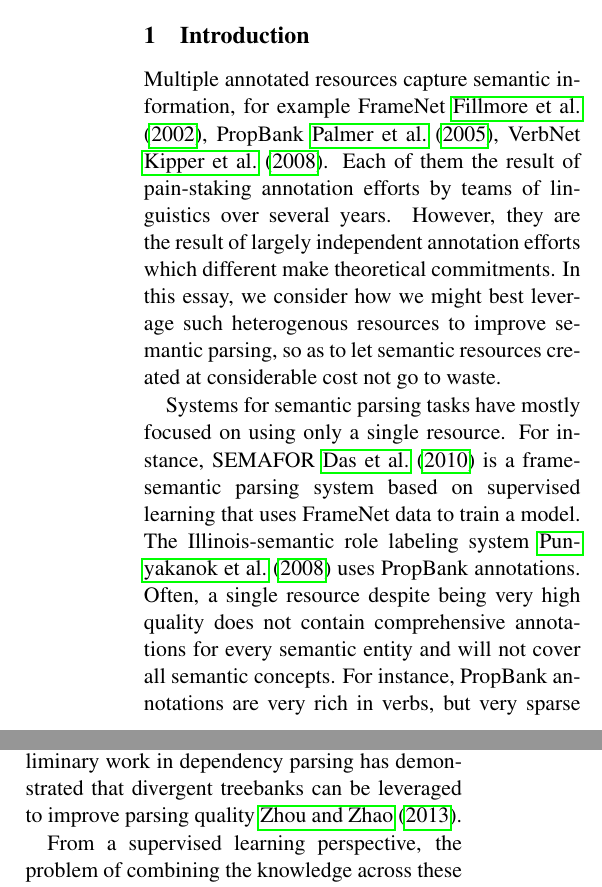
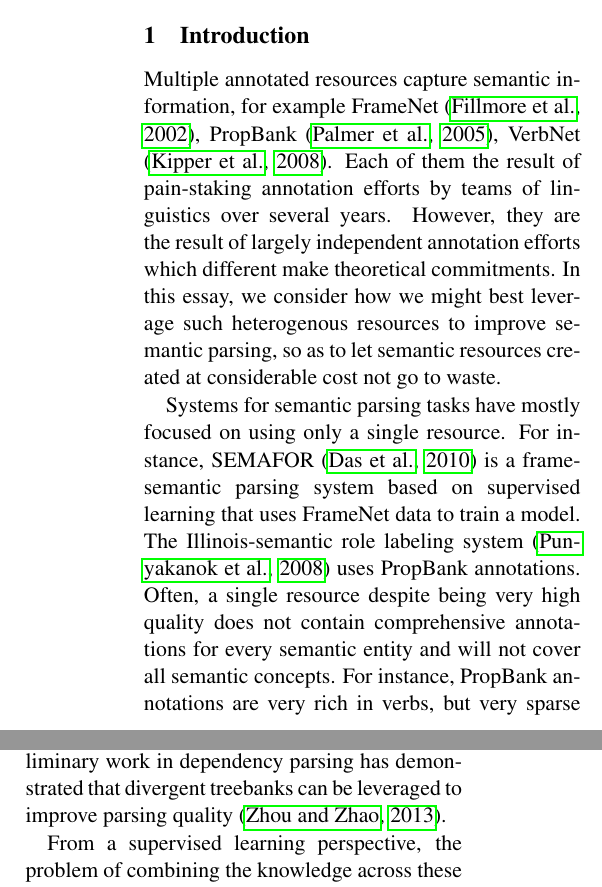
Before and after one commit to meghana-kshirsagar/acl2014workshop, a LaTeX paper (acl2014.tex): two parts of the columns of page 1 of 5, joined at a grey line, cut so that both start at the same text. Compiled offline with pdfLaTeX.

Commit message:
chris edits

```diff
--- a/acl2014.tex
+++ b/acl2014.tex
@@ -309,9 +309,9 @@ A number of semantic annotation efforts have produced a variety of annotated cor
 \end{abstract}
 
 \section{Introduction}
-Multiple annotated resources capture semantic information, for example FrameNet \cite{framenet}, PropBank \cite{propbank}, VerbNet \cite{vnet}. Each of them the result of pain-staking annotation efforts by teams of linguistics over several years. However, they are the result of largely independent annotation efforts which different make theoretical commitments. In this essay, we consider how we might best leverage such heterogenous resources to improve semantic parsing, so as to let semantic resources created at considerable cost not go to waste.
+Multiple annotated resources capture semantic information, for example FrameNet \citep{framenet}, PropBank \citep{propbank}, VerbNet \citep{vnet}. Each of them the result of pain-staking annotation efforts by teams of linguistics over several years. However, they are the result of largely independent annotation efforts which different make theoretical commitments. In this essay, we consider how we might best leverage such heterogenous resources to improve semantic parsing, so as to let semantic resources created at considerable cost not go to waste.
 
-Systems for semantic parsing tasks have mostly focused on using only a single resource. For instance, SEMAFOR \cite{semafor} is a frame-semantic parsing system based on supervised learning that uses FrameNet data to train a model. The Illinois-semantic role labeling system \cite{illinoisSRL} uses PropBank annotations. Often, a single resource despite being very high quality does not contain comprehensive annotations for every semantic entity and will not cover all semantic concepts. For instance, PropBank annotations are very rich in verbs, but very sparse in nouns. These resources also differ in the granularity of the annotated data - FrameNet frames are semantically finer-grained as compared to the PropBank rolesets. However, together these complementary sources provide a very good and diverse coverage of the semantic space - a fact that should be exploited by systems in order to achieve a better performance on semantic analysis. Preliminary work in dependency parsing has demonstrated that divergent treebanks can be leveraged to improve parsing quality \cite{zhou:2013}.
+Systems for semantic parsing tasks have mostly focused on using only a single resource. For instance, SEMAFOR \citep{semafor} is a frame-semantic parsing system based on supervised learning that uses FrameNet data to train a model. The Illinois-semantic role labeling system \citep{illinoisSRL} uses PropBank annotations. Often, a single resource despite being very high quality does not contain comprehensive annotations for every semantic entity and will not cover all semantic concepts. For instance, PropBank annotations are very rich in verbs, but very sparse in nouns. These resources also differ in the granularity of the annotated data - FrameNet frames are semantically finer-grained as compared to the PropBank rolesets. However, together these complementary sources provide a very good and diverse coverage of the semantic space - a fact that should be exploited by systems in order to achieve a better performance on semantic analysis. Preliminary work in dependency parsing has demonstrated that divergent treebanks can be leveraged to improve parsing quality \citep{zhou:2013}.
 
 From a supervised learning perspective, the problem of combining the knowledge across these resources can be viewed as a joint learning problem. If we treat the annotation schema of each resource as one label-space, then we can formulate this as a multitask learning problem across tasks with different label spaces. The goal of a system should then be to learn a model over the different label spaces. This problem also manifests in the information extraction community, where there are multiple knowledge-bases confirming to different ontologies.
 
```
